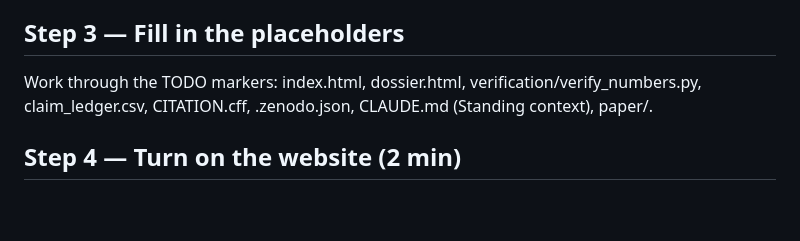
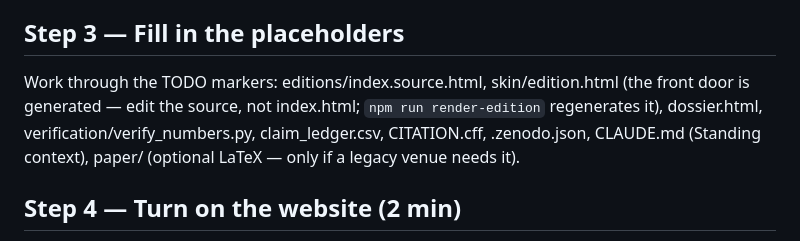
Before and after one commit to m4gr4th34/open-dossier-template, a Markdown page: DEPLOY.md, the part around the change. Drawn GitHub-style; blank space fills up the shorter version.

Commit message:
docs: flip BOUNDARY status banner to shipped (header contradicted its all-DONE body); point DEPLOY placeholder list at the generated front door's source files, mark LaTeX optional

```diff
--- a/DEPLOY.md
+++ b/DEPLOY.md
@@ -16,9 +16,11 @@ never loses dotfiles. Working through Claude Code / git clone avoids
 this entirely.
 
 ## Step 3 — Fill in the placeholders
-Work through the TODO markers: index.html, dossier.html,
-verification/verify_numbers.py, claim_ledger.csv, CITATION.cff,
-.zenodo.json, CLAUDE.md (Standing context), paper/.
+Work through the TODO markers: editions/index.source.html, skin/edition.html
+(the front door is generated — edit the source, not index.html; `npm run render-edition`
+regenerates it), dossier.html, verification/verify_numbers.py, claim_ledger.csv,
+CITATION.cff, .zenodo.json, CLAUDE.md (Standing context), paper/ (optional LaTeX —
+only if a legacy venue needs it).
 
 ## Step 4 — Turn on the website (2 min)
 Settings → Pages → Deploy from a branch → main, / (root) → Save.
```
Also changed, not shown: BOUNDARY.md (+5 -4 lines).
